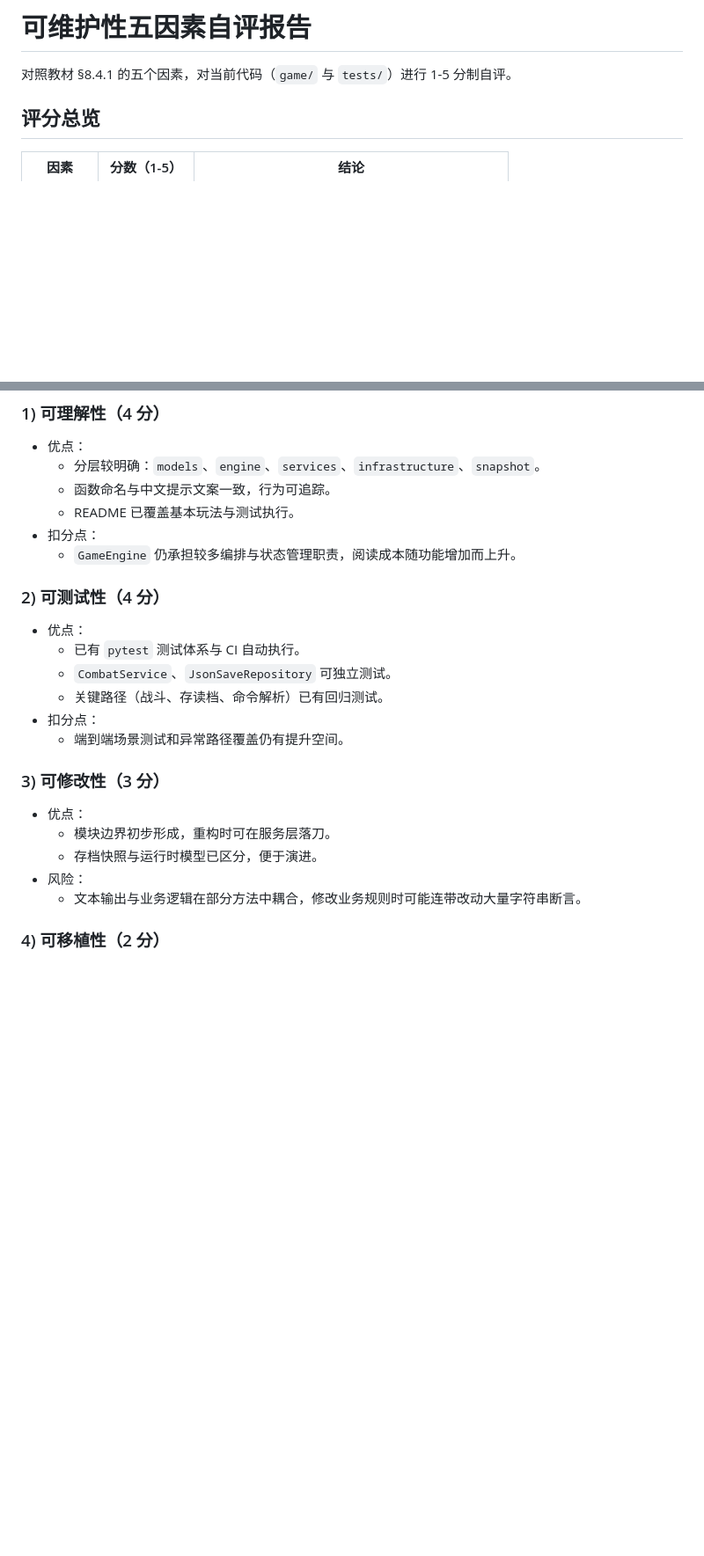
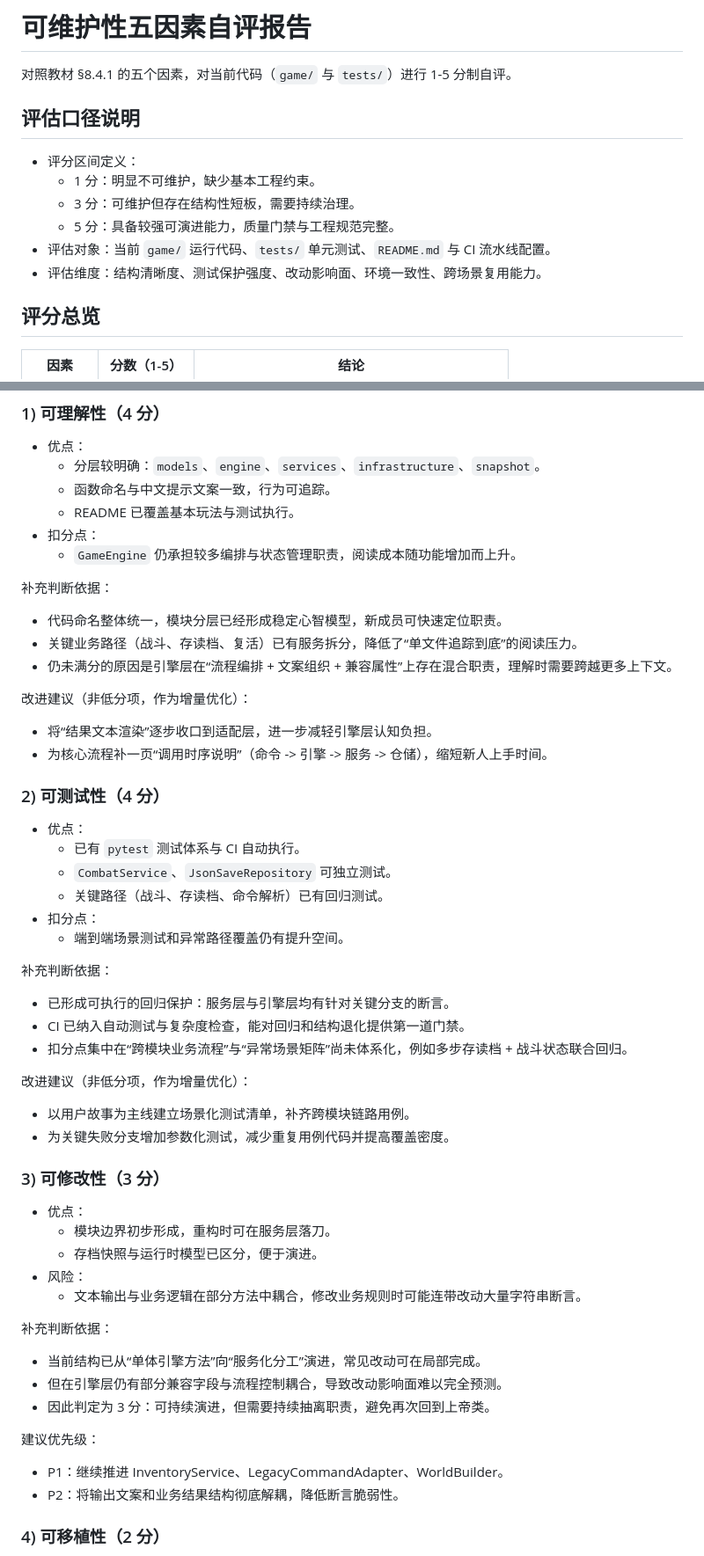
Before and after one commit to pursue-pure/ai-and-us, a Markdown page: 可维护性五因素自评报告.md, 2 parts joined by grey strips. Shown at 88% size. Drawn GitHub-style; blank space fills up the shorter version.

```diff
--- a/可维护性五因素自评报告.md
+++ b/可维护性五因素自评报告.md
@@ -1,6 +1,15 @@
 # 可维护性五因素自评报告
 
 对照教材 §8.4.1 的五个因素，对当前代码（`game/` 与 `tests/`）进行 1-5 分制自评。
+
+## 评估口径说明
+
+- 评分区间定义：
+  - 1 分：明显不可维护，缺少基本工程约束。
+  - 3 分：可维护但存在结构性短板，需要持续治理。
+  - 5 分：具备较强可演进能力，质量门禁与工程规范完整。
+- 评估对象：当前 `game/` 运行代码、`tests/` 单元测试、`README.md` 与 CI 流水线配置。
+- 评估维度：结构清晰度、测试保护强度、改动影响面、环境一致性、跨场景复用能力。
 
 ## 评分总览
 
@@ -23,6 +32,15 @@
 - 扣分点：
   - `GameEngine` 仍承担较多编排与状态管理职责，阅读成本随功能增加而上升。
 
+补充判断依据：
+- 代码命名整体统一，模块分层已经形成稳定心智模型，新成员可快速定位职责。
+- 关键业务路径（战斗、存读档、复活）已有服务拆分，降低了“单文件追踪到底”的阅读压力。
+- 仍未满分的原因是引擎层在“流程编排 + 文案组织 + 兼容属性”上存在混合职责，理解时需要跨越更多上下文。
+
+改进建议（非低分项，作为增量优化）：
+- 将“结果文本渲染”逐步收口到适配层，进一步减轻引擎层认知负担。
+- 为核心流程补一页“调用时序说明”（命令 -> 引擎 -> 服务 -> 仓储），缩短新人上手时间。
+
 ### 2) 可测试性（4 分）
 
 - 优点：
@@ -32,6 +50,15 @@
 - 扣分点：
   - 端到端场景测试和异常路径覆盖仍有提升空间。
 
+补充判断依据：
+- 已形成可执行的回归保护：服务层与引擎层均有针对关键分支的断言。
+- CI 已纳入自动测试与复杂度检查，能对回归和结构退化提供第一道门禁。
+- 扣分点集中在“跨模块业务流程”与“异常场景矩阵”尚未体系化，例如多步存读档 + 战斗状态联合回归。
+
+改进建议（非低分项，作为增量优化）：
+- 以用户故事为主线建立场景化测试清单，补齐跨模块链路用例。
+- 为关键失败分支增加参数化测试，减少重复用例代码并提高覆盖密度。
+
 ### 3) 可修改性（3 分）
 
 - 优点：
@@ -39,6 +66,15 @@
   - 存档快照与运行时模型已区分，便于演进。
 - 风险：
   - 文本输出与业务逻辑在部分方法中耦合，修改业务规则时可能连带改动大量字符串断言。
+
+补充判断依据：
+- 当前结构已从“单体引擎方法”向“服务化分工”演进，常见改动可在局部完成。
+- 但在引擎层仍有部分兼容字段与流程控制耦合，导致改动影响面难以完全预测。
+- 因此判定为 3 分：可持续演进，但需要持续抽离职责，避免再次回到上帝类。
+
+建议优先级：
+- P1：继续推进 InventoryService、LegacyCommandAdapter、WorldBuilder。
+- P2：将输出文案和业务结果结构彻底解耦，降低断言脆弱性。
 
 ### 4) 可移植性（2 分）
 
```
Also changed, not shown: other parts of 可维护性五因素自评报告.md (+26 -0 lines).
